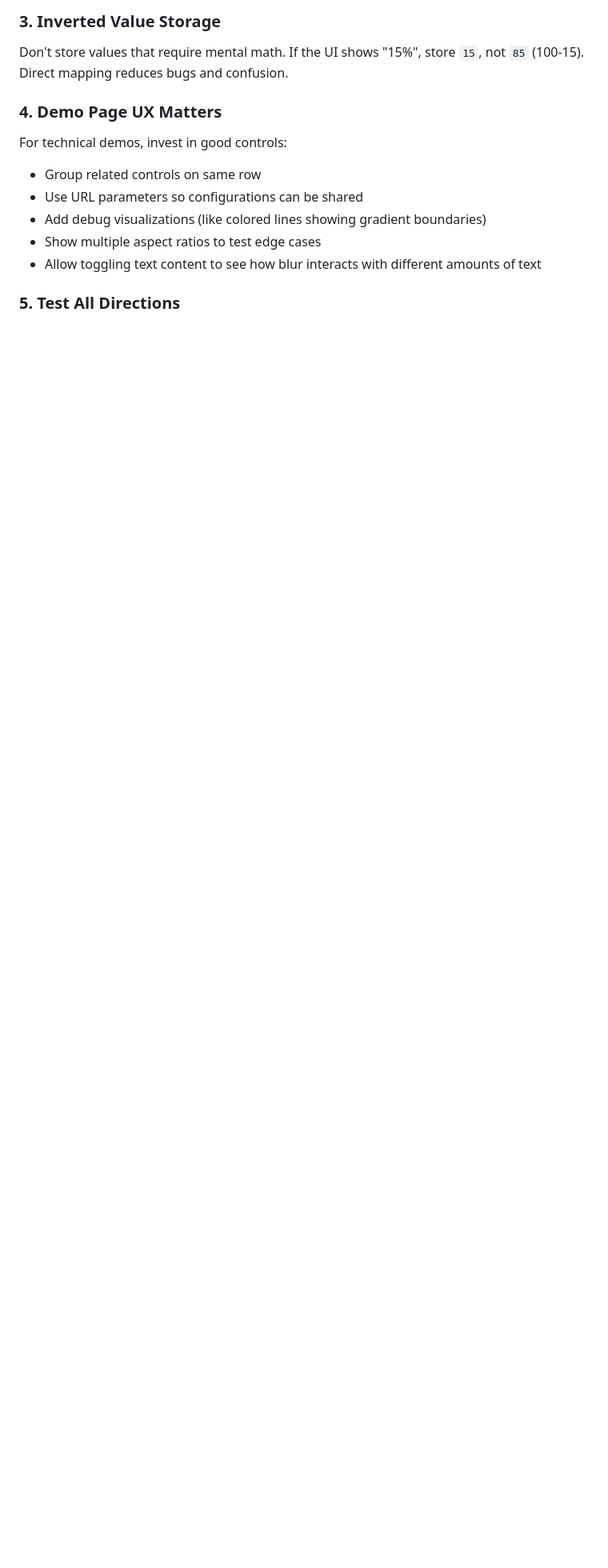
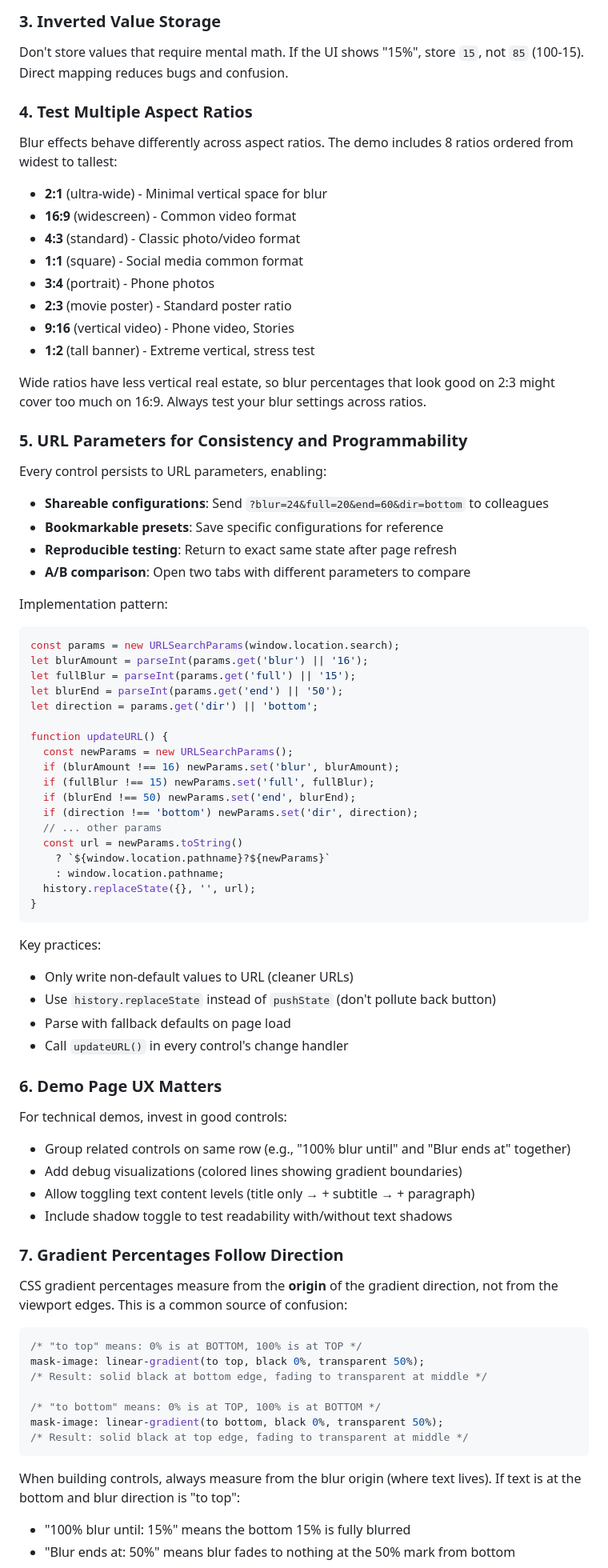
Before and after one commit to arda-/filmforum, a Markdown page: docs/progressive-blur-guide.md, the part around one of its changes. Shown at 80% size. Rendered like a GitHub page; blank space fills up the shorter version.

Commit message:
Expand blur demo documentation with specific details
- List all 8 aspect ratios tested (2:1 through 1:2)
- Document URL parameter system for reproducibility
- Add section on gradient direction percentages (0% at origin)
- Include code examples for URL param implementation

Co-Authored-By: Claude Opus 4.5 <noreply@anthropic.com>

````diff
--- a/docs/progressive-blur-guide.md
+++ b/docs/progressive-blur-guide.md
@@ -249,12 +249,75 @@ When building controls, be explicit about what percentages mean:
 ### 3. Inverted Value Storage
 Don't store values that require mental math. If the UI shows "15%", store `15`, not `85` (100-15). Direct mapping reduces bugs and confusion.
 
-### 4. Demo Page UX Matters
+### 4. Test Multiple Aspect Ratios
+Blur effects behave differently across aspect ratios. The demo includes 8 ratios ordered from widest to tallest:
+- **2:1** (ultra-wide) - Minimal vertical space for blur
+- **16:9** (widescreen) - Common video format
+- **4:3** (standard) - Classic photo/video format
+- **1:1** (square) - Social media common format
+- **3:4** (portrait) - Phone photos
+- **2:3** (movie poster) - Standard poster ratio
+- **9:16** (vertical video) - Phone video, Stories
+- **1:2** (tall banner) - Extreme vertical, stress test
+
+Wide ratios have less vertical real estate, so blur percentages that look good on 2:3 might cover too much on 16:9. Always test your blur settings across ratios.
+
+### 5. URL Parameters for Consistency and Programmability
+Every control persists to URL parameters, enabling:
+- **Shareable configurations**: Send `?blur=24&full=20&end=60&dir=bottom` to colleagues
+- **Bookmarkable presets**: Save specific configurations for reference
+- **Reproducible testing**: Return to exact same state after page refresh
+- **A/B comparison**: Open two tabs with different parameters to compare
+
+Implementation pattern:
+```javascript
+const params = new URLSearchParams(window.location.search);
+let blurAmount = parseInt(params.get('blur') || '16');
+let fullBlur = parseInt(params.get('full') || '15');
+let blurEnd = parseInt(params.get('end') || '50');
+let direction = params.get('dir') || 'bottom';
+
+function updateURL() {
+  const newParams = new URLSearchParams();
+  if (blurAmount !== 16) newParams.set('blur', blurAmount);
+  if (fullBlur !== 15) newParams.set('full', fullBlur);
+  if (blurEnd !== 50) newParams.set('end', blurEnd);
+  if (direction !== 'bottom') newParams.set('dir', direction);
+  // ... other params
+  const url = newParams.toString()
+    ? `${window.location.pathname}?${newParams}`
+    : window.location.pathname;
+  history.replaceState({}, '', url);
+}
+```
+
+Key practices:
+- Only write non-default values to URL (cleaner URLs)
+- Use `history.replaceState` instead of `pushState` (don't pollute back button)
+- Parse with fallback defaults on page load
+- Call `updateURL()` in every control's change handler
+
+### 6. Demo Page UX Matters
 For technical demos, invest in good controls:
-- Group related controls on same row
-- Use URL parameters so configurations can be shared
-- Add debug visualizations (like colored lines showing gradient boundaries)
-- Show multiple aspect ratios to test edge cases
-- Allow toggling text content to see how blur interacts with different amounts of text
+- Group related controls on same row (e.g., "100% blur until" and "Blur ends at" together)
+- Add debug visualizations (colored lines showing gradient boundaries)
+- Allow toggling text content levels (title only → + subtitle → + paragraph)
+- Include shadow toggle to test readability with/without text shadows
 
-### 5. Test All Directions
+### 7. Gradient Percentages Follow Direction
+CSS gradient percentages measure from the **origin** of the gradient direction, not from the viewport edges. This is a common source of confusion:
+
+```css
+/* "to top" means: 0% is at BOTTOM, 100% is at TOP */
+mask-image: linear-gradient(to top, black 0%, transparent 50%);
+/* Result: solid black at bottom edge, fading to transparent at middle */
+
+/* "to bottom" means: 0% is at TOP, 100% is at BOTTOM */
+mask-image: linear-gradient(to bottom, black 0%, transparent 50%);
+/* Result: solid black at top edge, fading to transparent at middle */
+```
+
+When building controls, always measure from the blur origin (where text lives). If text is at the bottom and blur direction is "to top":
+- "100% blur until: 15%" means the bottom 15% is fully blurred
+- "Blur ends at: 50%" means blur fades to nothing at the 50% mark from bottom
+
````
Also changed, not shown: other parts of docs/progressive-blur-guide.md (+3 -0 lines), devlog.md (+25 -3 lines).
